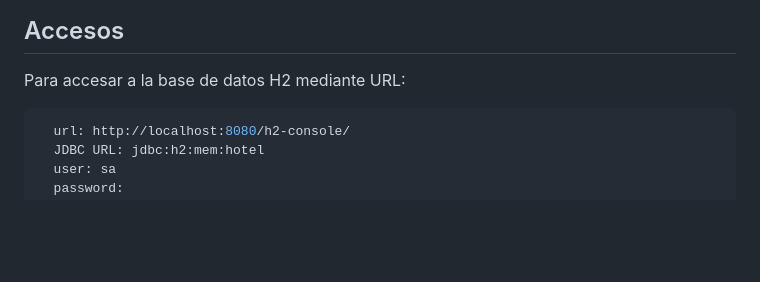
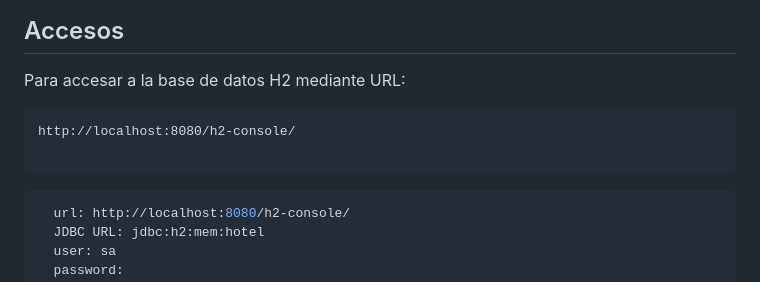
Before and after one commit to monnsmonsh/API-REST-OneToOne-Spring, a Markdown page: README.md, the part around the change. Drawn GitHub-style; blank space fills up the shorter version.

````diff
--- a/README.md
+++ b/README.md
@@ -201,6 +201,10 @@ Una vez configurado, puedes ejecutar la API y probar los endpoints utilizando he
 
 ## Accesos
 Para accesar a la base de datos H2 mediante URL:
+```url
+http://localhost:8080/h2-console/
+
+```
 ```yml
   url: http://localhost:8080/h2-console/
   JDBC URL: jdbc:h2:mem:hotel
````
